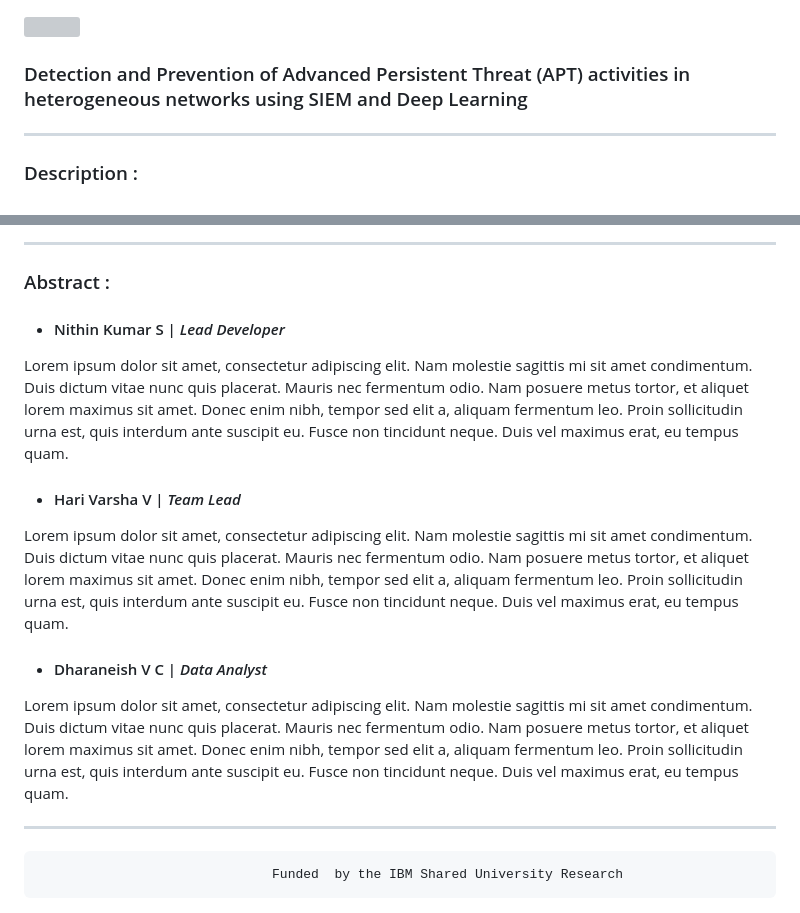
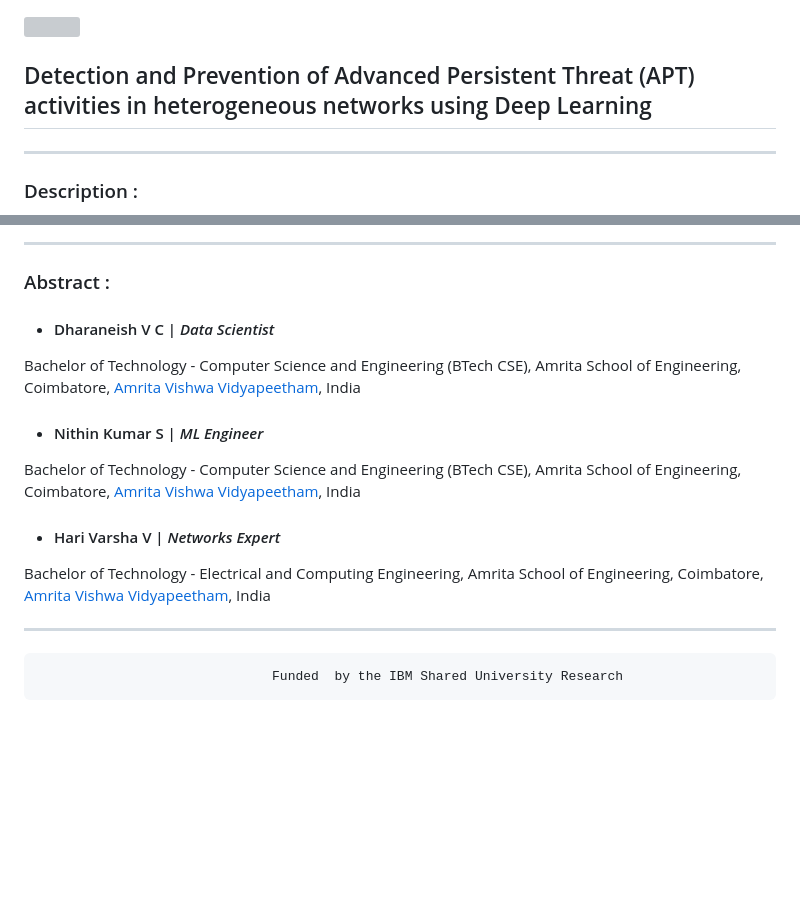
Before and after one commit to dharaneishvc/Intrusion-detection-DL-ML, a Markdown page: README.md, 2 parts joined by grey strips. GitHub-like rendering; blank space fills up the shorter version; grey boxes are pictures that could not be loaded.

```diff
--- a/README.md
+++ b/README.md
@@ -1,6 +1,6 @@
 <img src="https://wantbranding.com/wp-content/uploads/2020/06/IBM-Banner-copy.jpg" >
 
-### Detection and Prevention of Advanced Persistent   Threat (APT) activities in heterogeneous networks using SIEM and Deep Learning
+## Detection and Prevention of Advanced Persistent Threat (APT) activities in heterogeneous networks using Deep Learning
 
 --------------------------------
 
@@ -36,19 +36,17 @@ The output of the Correlation Engine can be categorized to rank the output netwo
 
 ### Abstract :
 
-- ####  Nithin Kumar S  |    _Lead Developer_
+- ####  Dharaneish V C  |   _Data Scientist_
 
-Lorem ipsum dolor sit amet, consectetur adipiscing elit. Nam molestie sagittis mi sit amet condimentum. Duis dictum vitae nunc quis placerat. Mauris nec fermentum odio. Nam posuere metus tortor, et aliquet lorem maximus sit amet. Donec enim nibh, tempor sed elit a, aliquam fermentum leo. Proin sollicitudin urna est, quis interdum ante suscipit eu. Fusce non tincidunt neque. Duis vel maximus erat, eu tempus quam.
+Bachelor of Technology - Computer Science and Engineering (BTech CSE), Amrita School of Engineering, Coimbatore, <a href="https://amrita.edu">Amrita Vishwa Vidyapeetham</a>, India
 
-- ####  Hari Varsha V   |    _Team Lead_
+- ####  Nithin Kumar S  |    _ML Engineer_
 
-Lorem ipsum dolor sit amet, consectetur adipiscing elit. Nam molestie sagittis mi sit amet condimentum. Duis dictum vitae nunc quis placerat. Mauris nec fermentum odio. Nam posuere metus tortor, et aliquet lorem maximus sit amet. Donec enim nibh, tempor sed elit a, aliquam fermentum leo. Proin sollicitudin urna est, quis interdum ante suscipit eu. Fusce non tincidunt neque. Duis vel maximus erat, eu tempus quam.
+Bachelor of Technology - Computer Science and Engineering (BTech CSE), Amrita School of Engineering, Coimbatore, <a href="https://amrita.edu">Amrita Vishwa Vidyapeetham</a>, India
 
-- ####  Dharaneish V C  |   _Data Analyst_
+- ####  Hari Varsha V   |    _Networks Expert_
 
-
-Lorem ipsum dolor sit amet, consectetur adipiscing elit. Nam molestie sagittis mi sit amet condimentum. Duis dictum vitae nunc quis placerat. Mauris nec fermentum odio. Nam posuere metus tortor, et aliquet lorem maximus sit amet. Donec enim nibh, tempor sed elit a, aliquam fermentum leo. Proin sollicitudin urna est, quis interdum ante suscipit eu. Fusce non tincidunt neque. Duis vel maximus erat, eu tempus quam.
-
+Bachelor of Technology - Electrical and Computing Engineering, Amrita School of Engineering, Coimbatore, <a href="https://amrita.edu">Amrita Vishwa Vidyapeetham</a>, India
 
 --------------------------------
 
```
